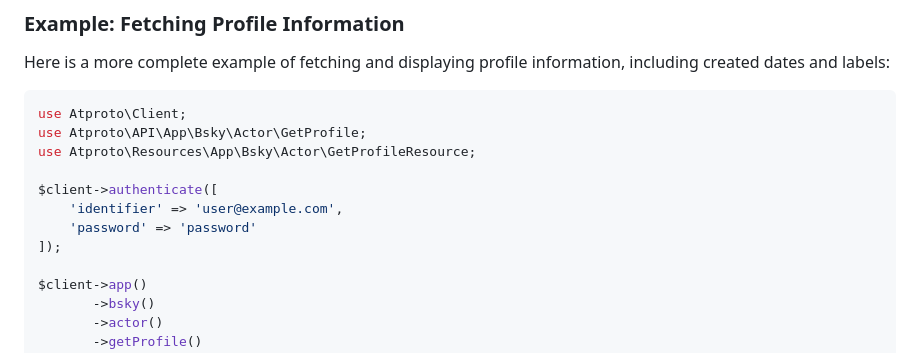
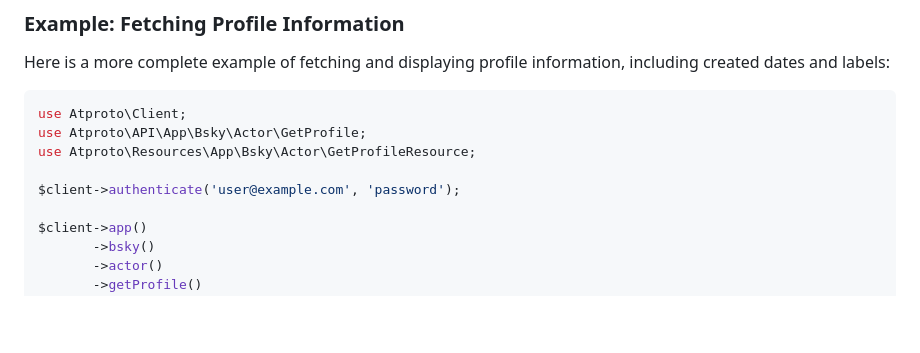
Before and after one commit to shahmal1yev/blueskysdk, a Markdown page: README.md, the part around the change. Drawn GitHub-style; blank space fills up the shorter version.

```diff
--- a/README.md
+++ b/README.md
@@ -118,10 +118,7 @@ use Atproto\Client;
 use Atproto\API\App\Bsky\Actor\GetProfile;
 use Atproto\Resources\App\Bsky\Actor\GetProfileResource;
 
-$client->authenticate([
-    'identifier' => 'user@example.com',
-    'password' => 'password'
-]);
+$client->authenticate('user@example.com', 'password');
 
 $client->app()
        ->bsky()
```
